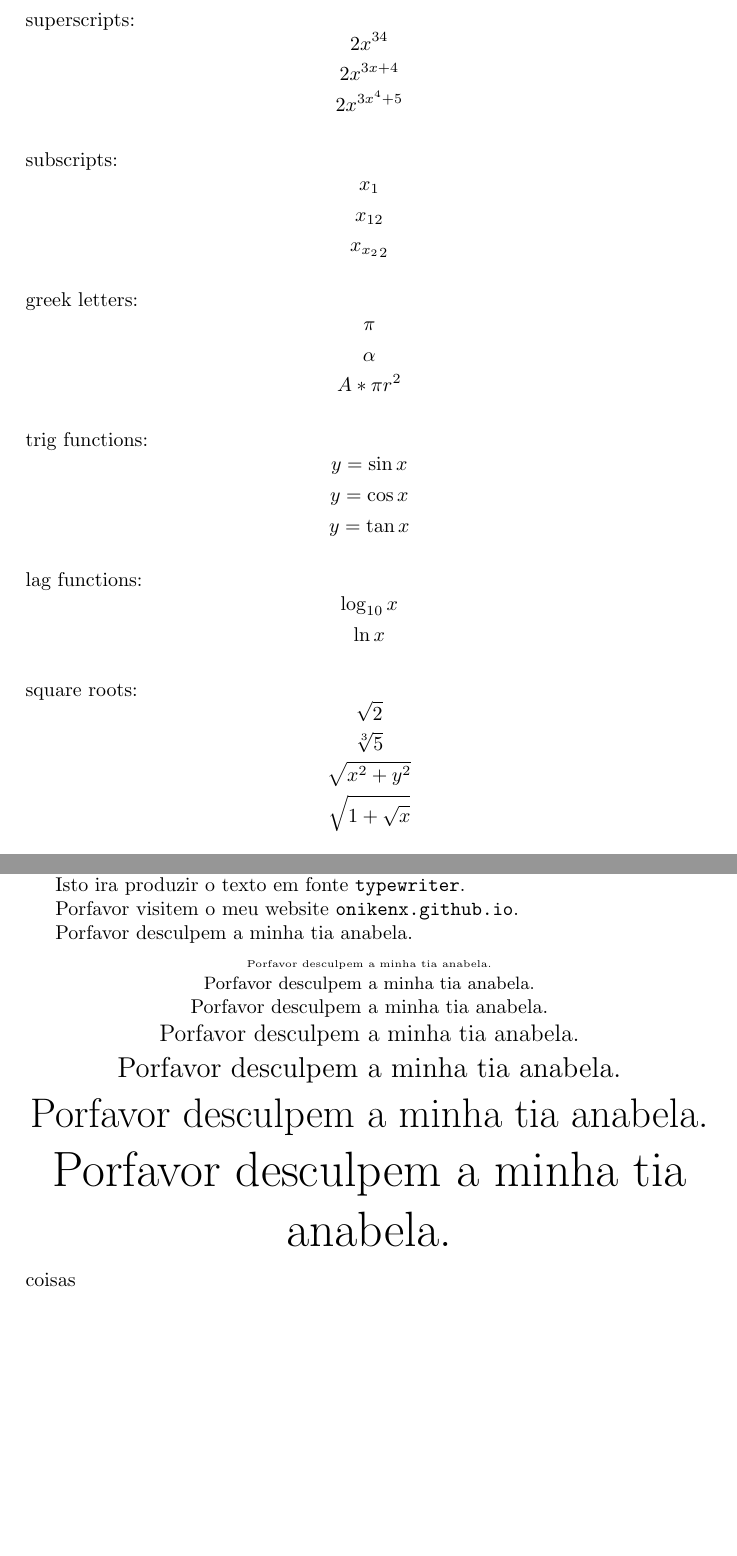
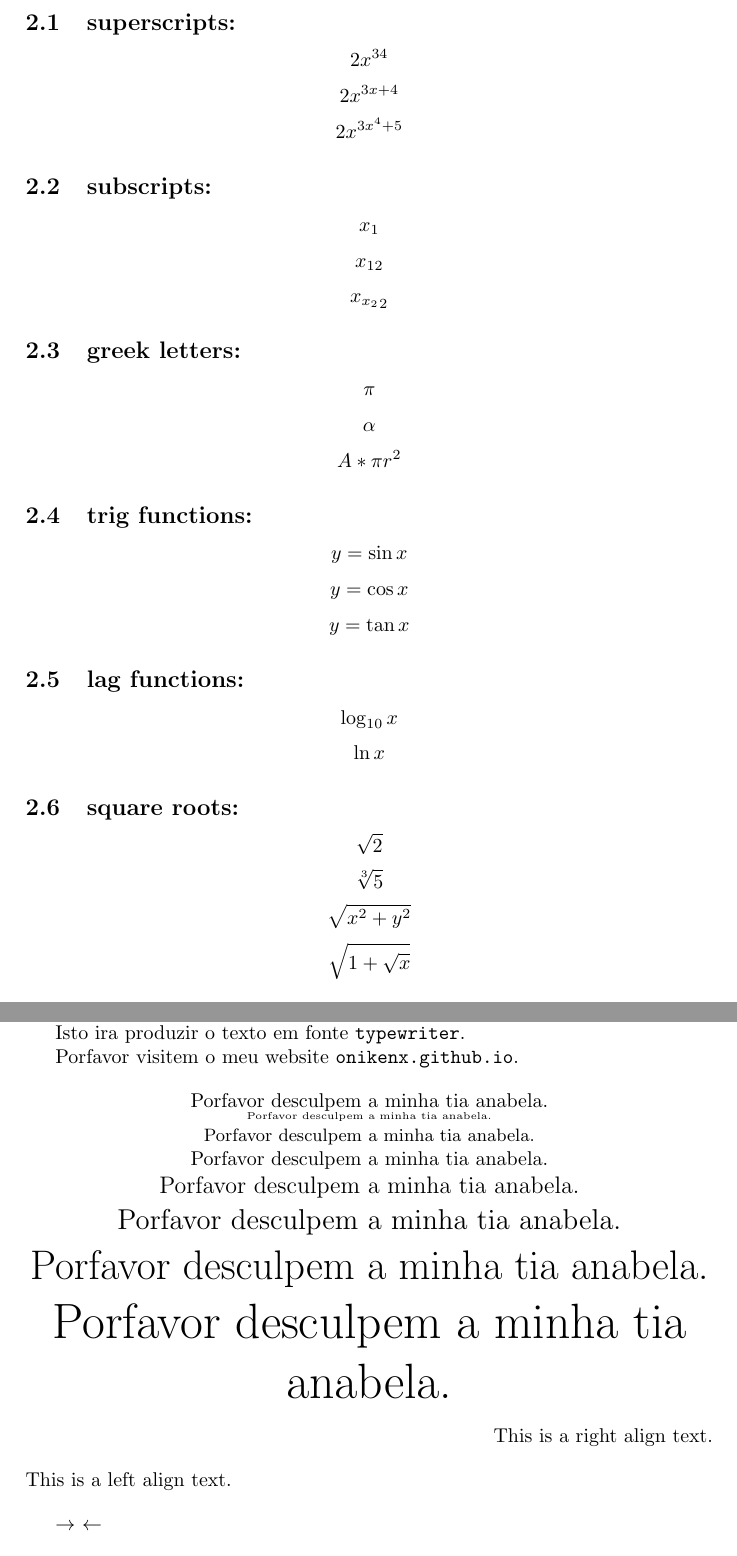
Before and after one commit to OnikenX/LaTeX-showcase, a LaTeX document (tutorial.tex): two parts of pages 3 and 6 of 6 before the commit and two parts of pages 3 and 7 of 7 after it, joined at a grey line, cut so that both start at the same text. Compiled offline with pdfLaTeX.

Commit message:
new lines

```diff
--- a/tutorial.tex
+++ b/tutorial.tex
@@ -5,9 +5,10 @@
 \usepackage{hyperref}
 
 %opening
-\title{Tutorial de \LaTeX\xspace}
+\title{Tutorial de \LaTeX{}}
 \author{OnikenX}
-
+%isto estar comentado ou nao faz diferença
+% \date{\today}
 \begin{document}
 
 \maketitle
@@ -23,37 +25,37 @@ E um pequeno exemplo:
 Suppose we are given a recangle with side lengths $x+1$ and $x+3$. Then the equantion $$A=x^2+5x+3$$ represents the area of the rectangle.
 \newpage
 \section{Notações Comuns de Matemática}
-superscripts:
+\subsection{superscripts:}
 $$2x^{34}$$
 $$2x^{3x+4}$$
 $$2x^{3x^4+5}$$
-\\
-subscripts:
+
+\subsection{subscripts:}
 $$x_1$$
 $$x_{12}$$
 $${x_{x_2}}_2$$
-\\
-greek letters:
+
+\subsection{greek letters:}
 $$\pi$$
 $$\alpha$$
 $$A*\pi r^2$$
-\\
-trig functions:
+
+\subsection{trig functions:}
 $$y=\sin{x}$$
 $$y=\cos{x}$$
 $$y=\tan{x}$$
-\\
-lag functions:
+
+\subsection{lag functions:}
 $$\log_{10}{x}$$
 $$\ln{x}$$
-\\
-square roots:
+
+\subsection{square roots:}
 $$\sqrt{2}$$
 $$\sqrt[3]{5}$$
 $$\sqrt{x^2+y^2}$$
 $$\sqrt{1+\sqrt{x}}$$
-\\
-Fractions:
+
+\subsection{Fractions:}
 
 About $\displaystyle{\frac{2}{3}}$ of the glass is full.
 
@@ -149,14 +152,16 @@ Isto ira produzir o texto em fonte \texttt{typewriter}.
 
 Porfavor visitem o meu website \texttt{onikenx.github.io}.
 
+
+\begin{center}
+
 Porfavor desculpem a minha tia anabela.
-\begin{center}
+
 \tiny
 Porfavor desculpem a minha tia anabela.
 
 \small
 Porfavor desculpem a minha tia anabela.
-
 
 \normalsize
 Porfavor desculpem a minha tia anabela.
@@ -174,8 +179,19 @@ Porfavor desculpem a minha tia anabela.
 Porfavor desculpem a minha tia anabela.
 
 \end{center}
-coisas
+
+\begin{flushright}
+
+ This is a right align text.
+\end{flushright}
+
+\begin{flushleft}
+ This is a left align text.
+\end{flushleft}
 
 
 
+$\rightarrow$
+$\leftarrow$
+
 \end{document}
```
Also changed, not shown: tutorial.pdf, tutorial.tex (8 more changed lines).
